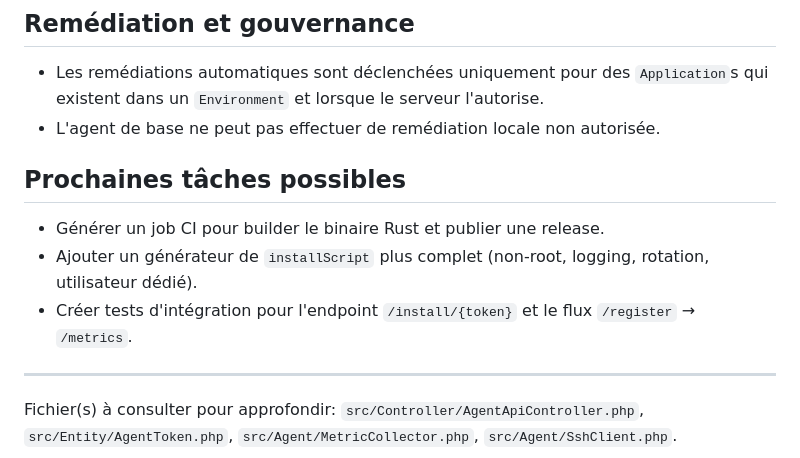
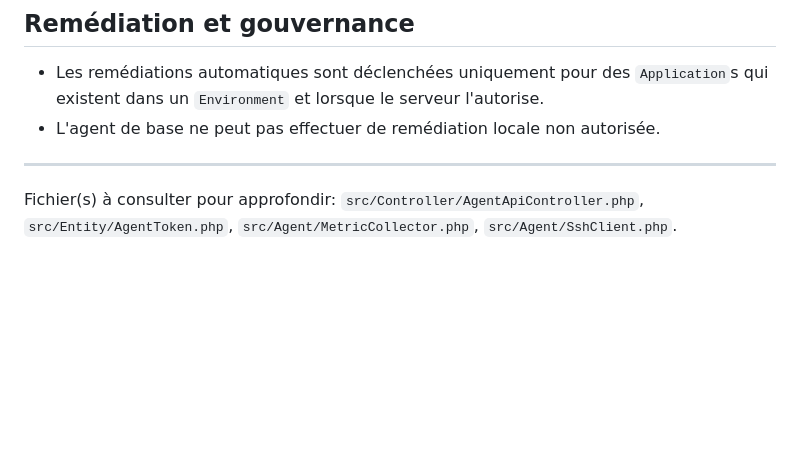
Before and after one commit to podium77/obstack, a Markdown page: docs/AGENTS.md, the part around the change. GitHub-like rendering; blank space fills up the shorter version.

Commit message:
modif AGENTS.md

```diff
--- a/docs/AGENTS.md
+++ b/docs/AGENTS.md
@@ -62,10 +62,6 @@ Remarque: côté serveur, l'association `AgentToken ↔ Application` est faite a
 - Les remédiations automatiques sont déclenchées uniquement pour des `Application`s qui existent dans un `Environment` et lorsque le serveur l'autorise.
 - L'agent de base ne peut pas effectuer de remédiation locale non autorisée.
 
-## Prochaines tâches possibles
-- Générer un job CI pour builder le binaire Rust et publier une release.
-- Ajouter un générateur de `installScript` plus complet (non-root, logging, rotation, utilisateur dédié).
-- Créer tests d'intégration pour l'endpoint `/install/{token}` et le flux `/register` → `/metrics`.
 
 ---
 
```
